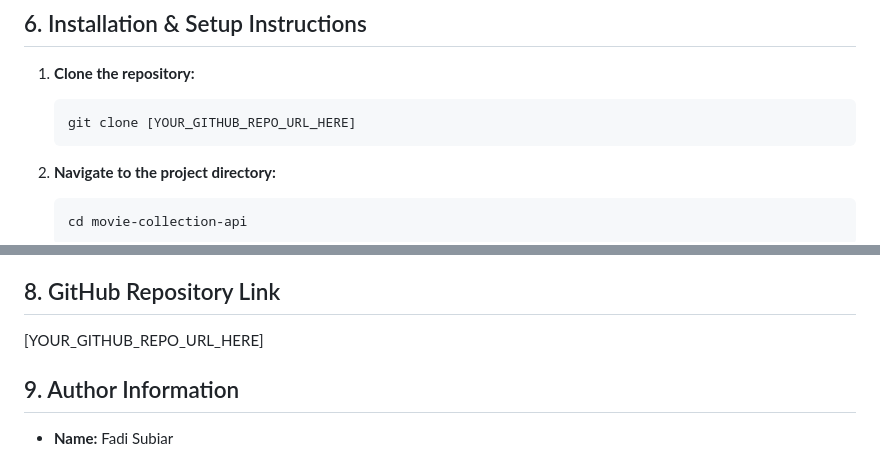
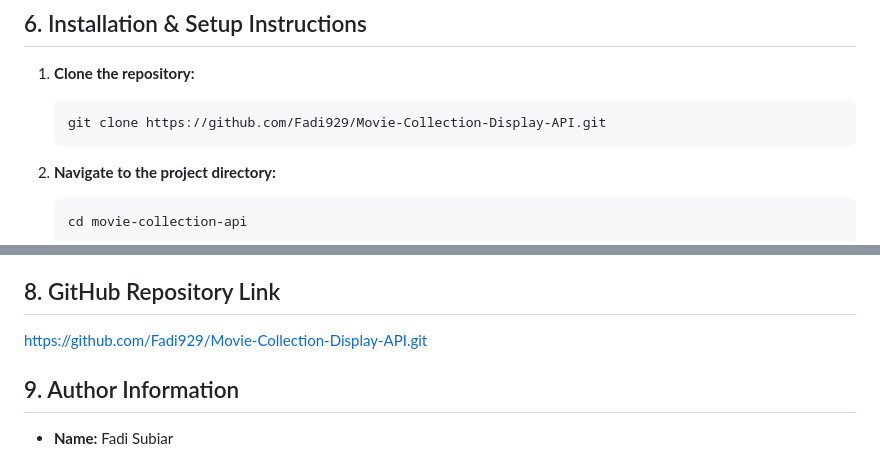
Before and after one commit to Fadi929/Movie-Collection-Display-API, a Markdown page: README.md, 2 parts joined by grey strips. Rendered like a GitHub page.

````diff
--- a/README.md
+++ b/README.md
@@ -102,7 +102,7 @@ movie-collection-api/ ├── node_modules/ (Ignored by Git) ├── public/
 
 1.  **Clone the repository:**
     ```bash
-    git clone [YOUR_GITHUB_REPO_URL_HERE]
+    git clone https://github.com/Fadi929/Movie-Collection-Display-API.git
     ```
 2.  **Navigate to the project directory:**
     ```bash
@@ -135,7 +135,7 @@ movie-collection-api/ ├── node_modules/ (Ignored by Git) ├── public/
 
 ## 8. GitHub Repository Link
 
-[YOUR_GITHUB_REPO_URL_HERE]
+https://github.com/Fadi929/Movie-Collection-Display-API.git
 
 ## 9. Author Information
 
````
